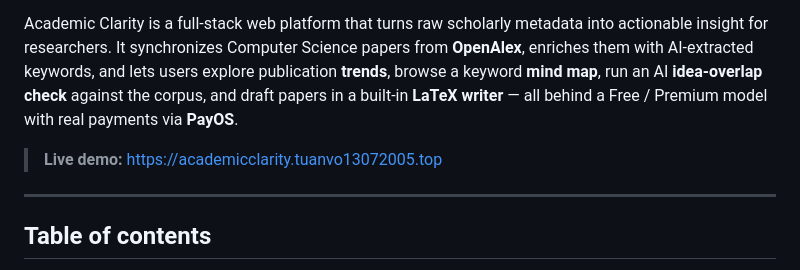
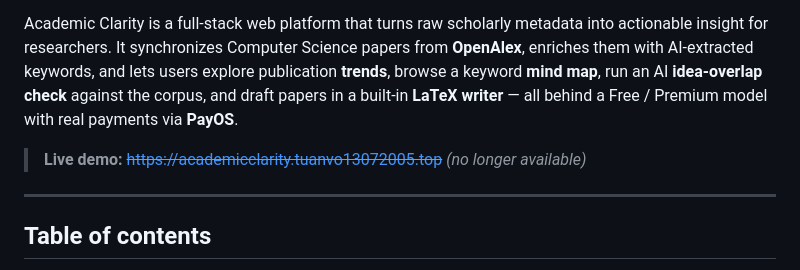
Before and after one commit to TuanRus/Academic-Clarity, a Markdown page: README.md, the part around the change. Drawn GitHub-style.

Commit message:
Update live demo link in README
Updated live demo link to indicate it is no longer available.

```diff
--- a/README.md
+++ b/README.md
@@ -10,7 +10,7 @@ actionable insight for researchers. It synchronizes Computer Science papers from
 corpus, and draft papers in a built-in **LaTeX writer** — all behind a Free / Premium model
 with real payments via **PayOS**.
 
-> **Live demo:** https://academicclarity.tuanvo13072005.top
+> **Live demo:** ~~https://academicclarity.tuanvo13072005.top~~ *(no longer available)*
 
 ---
 
```
